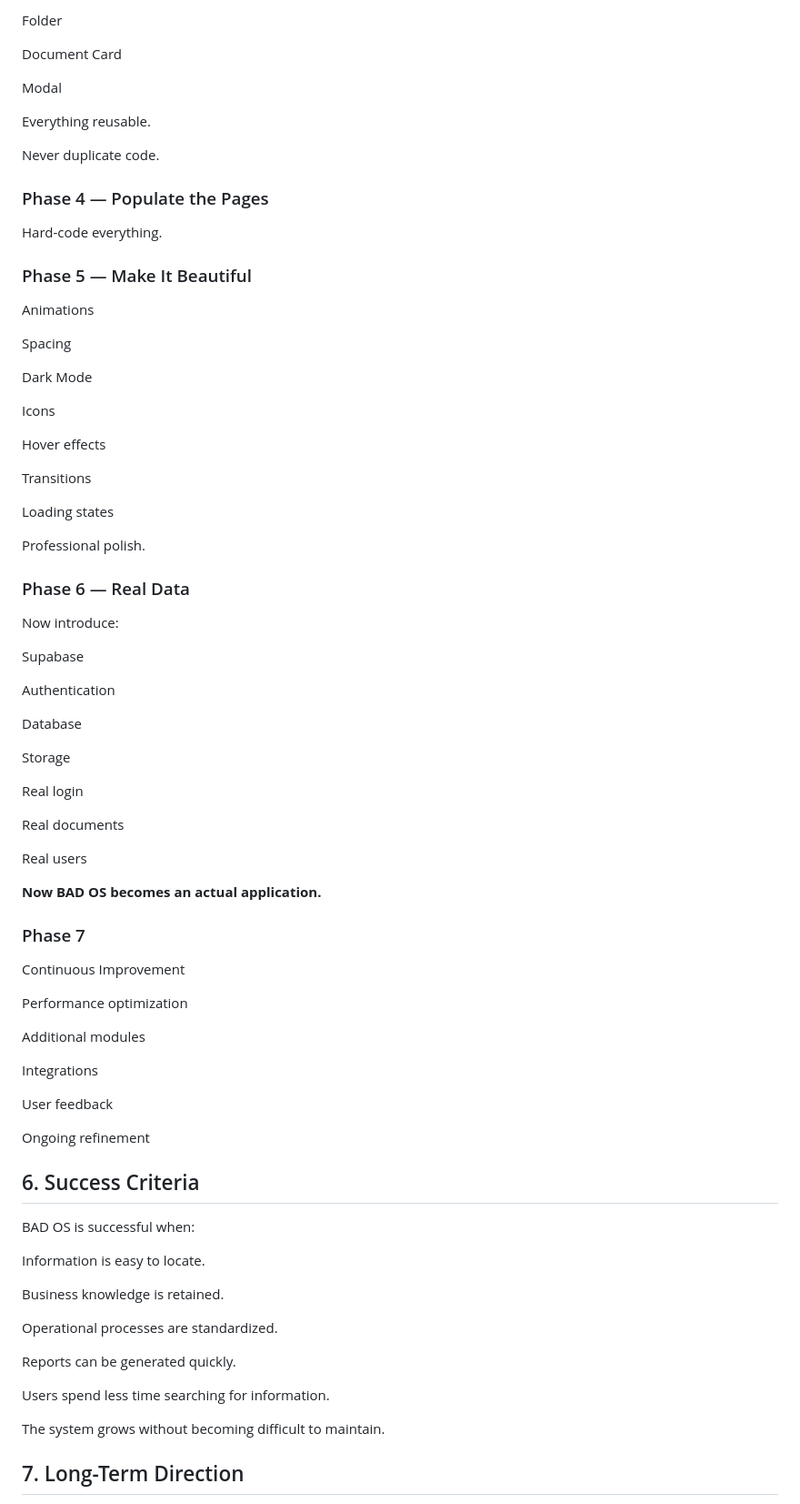
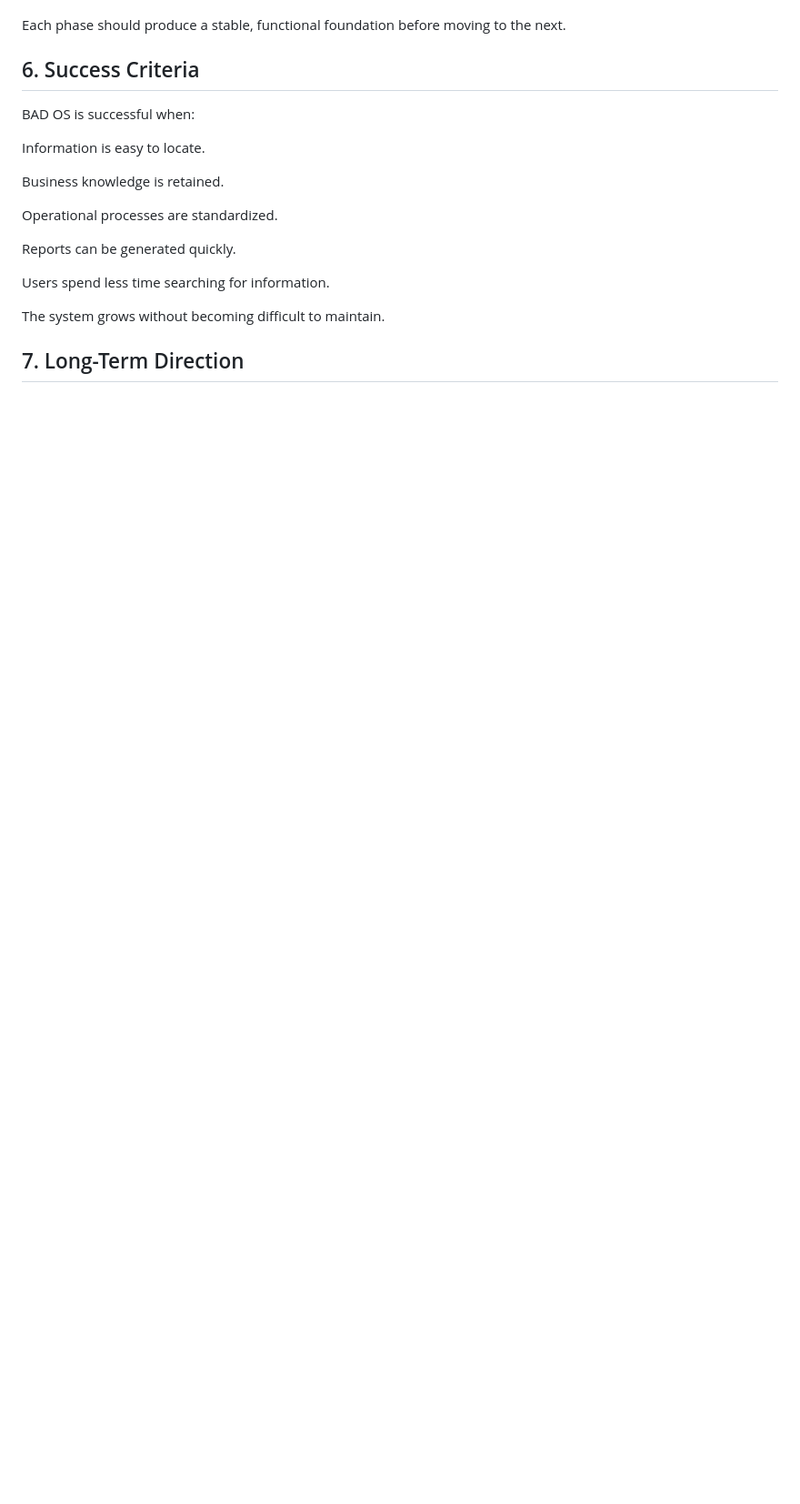
Before and after one commit to jn72994/BAD-OS, a Markdown page: documentation/00-product-specification/PRODUCT_SPECIFICATION.md, the part around one of its changes. Shown at 91% size. Drawn GitHub-style; blank space fills up the shorter version.

```diff
--- a/documentation/00-product-specification/PRODUCT_SPECIFICATION.md
+++ b/documentation/00-product-specification/PRODUCT_SPECIFICATION.md
@@ -325,72 +253,4 @@ Breadcrumb
-Folder
-
-Document Card
-
-Modal
-
-Everything reusable.
-
-Never duplicate code.
-
-
-### Phase 4 — Populate the Pages
-
-Hard-code everything.
-
-
-### Phase 5 — Make It Beautiful
-
-Animations
-
-Spacing
-
-Dark Mode
-
-Icons
-
-Hover effects
-
-Transitions
-
-Loading states
-
-Professional polish.
-
-
-### Phase 6 — Real Data
-
-Now introduce:
-
-Supabase
-
-Authentication
-
-Database
-
-Storage
-
-Real login
-
-Real documents
-
-Real users
-
-**Now BAD OS becomes an actual application.**
-
-
-### Phase 7
-
-Continuous Improvement
-
-Performance optimization
-
-Additional modules
-
-Integrations
-
-User feedback
-
-Ongoing refinement
+Each phase should produce a stable, functional foundation before moving to the next.
 
 
 ## 6. Success Criteria
```
Also changed, not shown: other parts of documentation/00-product-specification/PRODUCT_SPECIFICATION.md (+9 -81 lines).
